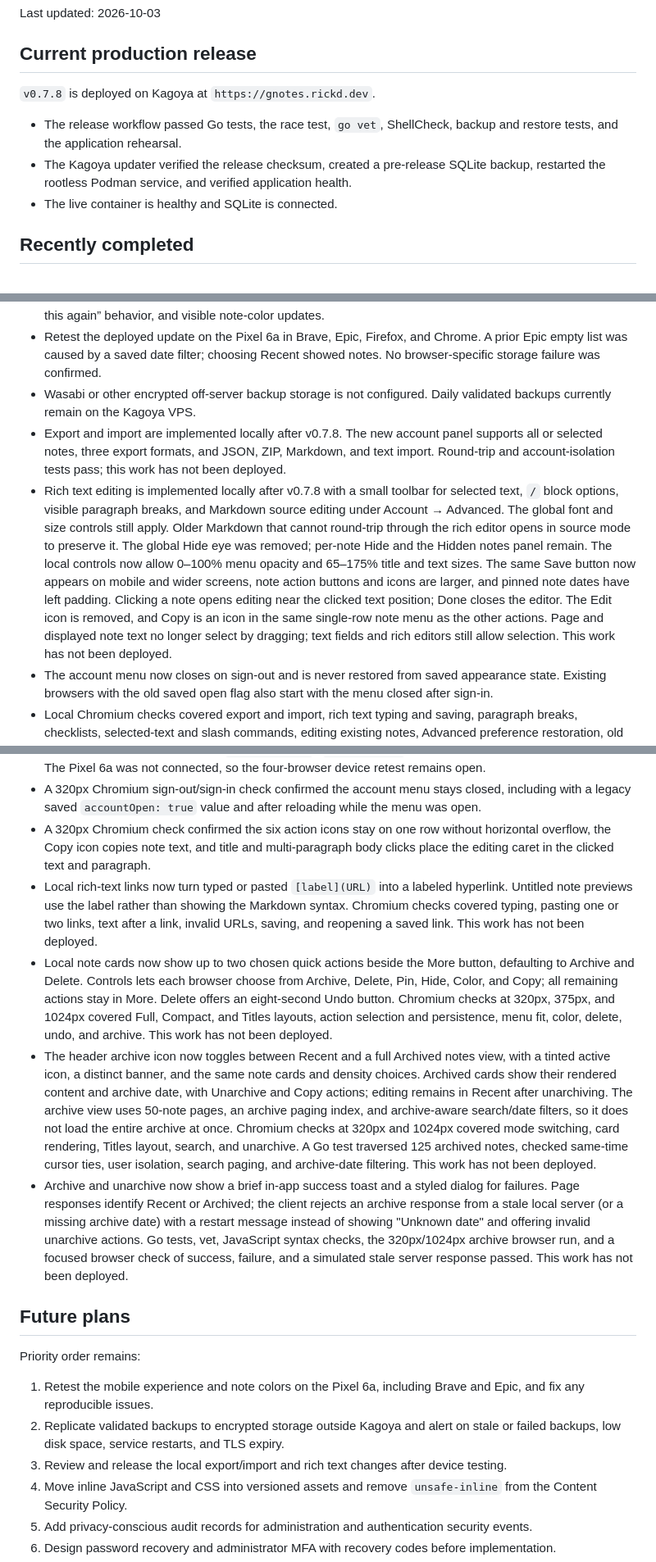
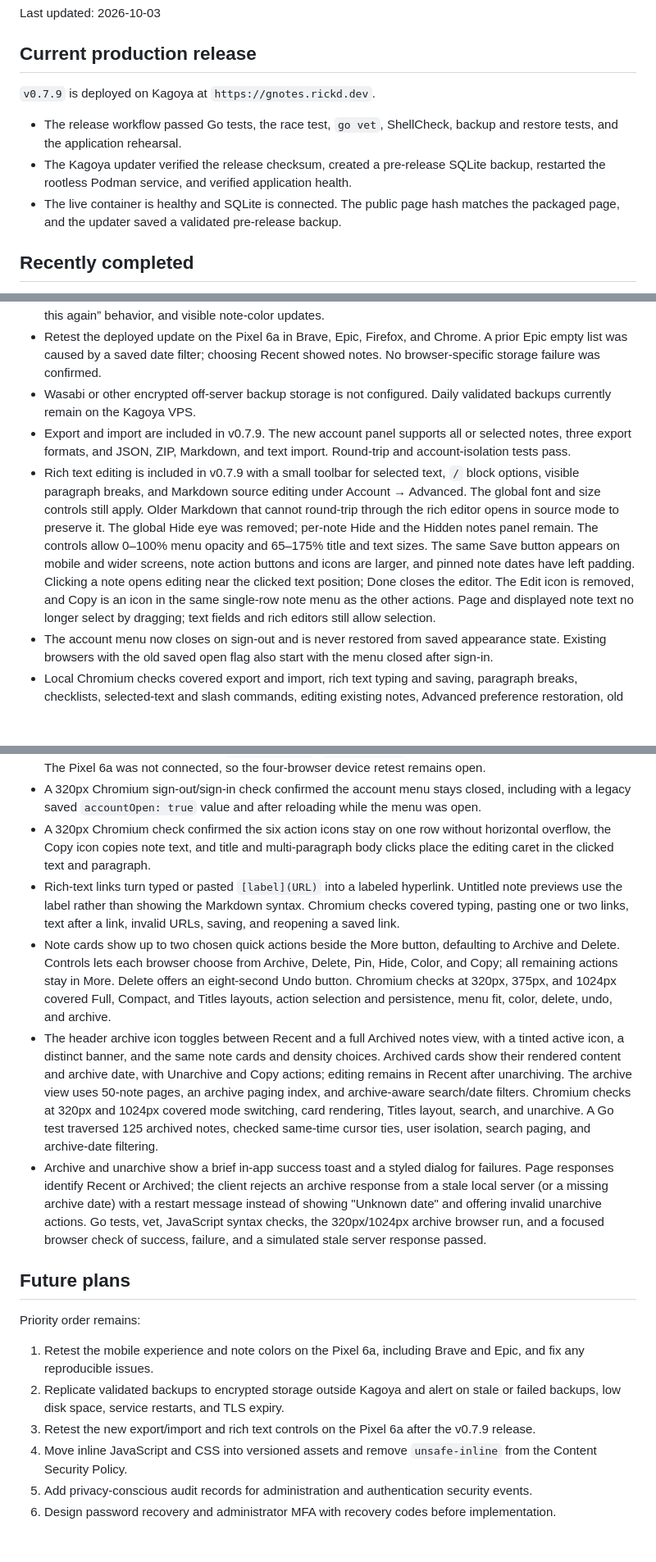
Before and after one commit to rickd-uk/gnotes, a Markdown page: PROGRESS.md, 3 parts joined by grey strips. Shown at 82% size. Drawn GitHub-style; blank space fills up the shorter version.

Commit message:
Document v0.7.9 production deployment

```diff
--- a/PROGRESS.md
+++ b/PROGRESS.md
@@ -4,11 +4,11 @@ Last updated: 2026-10-03
 
 ## Current production release
 
-`v0.7.8` is deployed on Kagoya at `https://gnotes.rickd.dev`.
+`v0.7.9` is deployed on Kagoya at `https://gnotes.rickd.dev`.
 
 - The release workflow passed Go tests, the race test, `go vet`, ShellCheck, backup and restore tests, and the application rehearsal.
 - The Kagoya updater verified the release checksum, created a pre-release SQLite backup, restarted the rootless Podman service, and verified application health.
-- The live container is healthy and SQLite is connected.
+- The live container is healthy and SQLite is connected. The public page hash matches the packaged page, and the updater saved a validated pre-release backup.
 
 ## Recently completed
 
@@ -36,16 +36,16 @@ Last updated: 2026-10-03
 - Local 320px browser checks covered the header, Controls row, welcome dialog, new-account “Don’t show this again” behavior, and visible note-color updates.
 - Retest the deployed update on the Pixel 6a in Brave, Epic, Firefox, and Chrome. A prior Epic empty list was caused by a saved date filter; choosing Recent showed notes. No browser-specific storage failure was confirmed.
 - Wasabi or other encrypted off-server backup storage is not configured. Daily validated backups currently remain on the Kagoya VPS.
-- Export and import are implemented locally after v0.7.8. The new account panel supports all or selected notes, three export formats, and JSON, ZIP, Markdown, and text import. Round-trip and account-isolation tests pass; this work has not been deployed.
-- Rich text editing is implemented locally after v0.7.8 with a small toolbar for selected text, `/` block options, visible paragraph breaks, and Markdown source editing under Account → Advanced. The global font and size controls still apply. Older Markdown that cannot round-trip through the rich editor opens in source mode to preserve it. The global Hide eye was removed; per-note Hide and the Hidden notes panel remain. The local controls now allow 0–100% menu opacity and 65–175% title and text sizes. The same Save button now appears on mobile and wider screens, note action buttons and icons are larger, and pinned note dates have left padding. Clicking a note opens editing near the clicked text position; Done closes the editor. The Edit icon is removed, and Copy is an icon in the same single-row note menu as the other actions. Page and displayed note text no longer select by dragging; text fields and rich editors still allow selection. This work has not been deployed.
+- Export and import are included in v0.7.9. The new account panel supports all or selected notes, three export formats, and JSON, ZIP, Markdown, and text import. Round-trip and account-isolation tests pass.
+- Rich text editing is included in v0.7.9 with a small toolbar for selected text, `/` block options, visible paragraph breaks, and Markdown source editing under Account → Advanced. The global font and size controls still apply. Older Markdown that cannot round-trip through the rich editor opens in source mode to preserve it. The global Hide eye was removed; per-note Hide and the Hidden notes panel remain. The controls allow 0–100% menu opacity and 65–175% title and text sizes. The same Save button appears on mobile and wider screens, note action buttons and icons are larger, and pinned note dates have left padding. Clicking a note opens editing near the clicked text position; Done closes the editor. The Edit icon is removed, and Copy is an icon in the same single-row note menu as the other actions. Page and displayed note text no longer select by dragging; text fields and rich editors still allow selection.
 - The account menu now closes on sign-out and is never restored from saved appearance state. Existing browsers with the old saved open flag also start with the menu closed after sign-in.
 - Local Chromium checks covered export and import, rich text typing and saving, paragraph breaks, checklists, selected-text and slash commands, editing existing notes, Advanced preference restoration, old Markdown preservation, appearance range endpoints, Save on 320px and 1024px screens, pinned date spacing, action menu fit without horizontal overflow, click-to-edit from title and body, link clicks that do not open editing, note text copy, and editor selection. In 320px Chromium touch emulation, a swipe did not open editing and the following tap did. `go test ./...`, `go vet ./...`, and JavaScript syntax validation passed. The Pixel 6a was not connected, so the four-browser device retest remains open.
 - A 320px Chromium sign-out/sign-in check confirmed the account menu stays closed, including with a legacy saved `accountOpen: true` value and after reloading while the menu was open.
 - A 320px Chromium check confirmed the six action icons stay on one row without horizontal overflow, the Copy icon copies note text, and title and multi-paragraph body clicks place the editing caret in the clicked text and paragraph.
-- Local rich-text links now turn typed or pasted `[label](URL)` into a labeled hyperlink. Untitled note previews use the label rather than showing the Markdown syntax. Chromium checks covered typing, pasting one or two links, text after a link, invalid URLs, saving, and reopening a saved link. This work has not been deployed.
-- Local note cards now show up to two chosen quick actions beside the More button, defaulting to Archive and Delete. Controls lets each browser choose from Archive, Delete, Pin, Hide, Color, and Copy; all remaining actions stay in More. Delete offers an eight-second Undo button. Chromium checks at 320px, 375px, and 1024px covered Full, Compact, and Titles layouts, action selection and persistence, menu fit, color, delete, undo, and archive. This work has not been deployed.
-- The header archive icon now toggles between Recent and a full Archived notes view, with a tinted active icon, a distinct banner, and the same note cards and density choices. Archived cards show their rendered content and archive date, with Unarchive and Copy actions; editing remains in Recent after unarchiving. The archive view uses 50-note pages, an archive paging index, and archive-aware search/date filters, so it does not load the entire archive at once. Chromium checks at 320px and 1024px covered mode switching, card rendering, Titles layout, search, and unarchive. A Go test traversed 125 archived notes, checked same-time cursor ties, user isolation, search paging, and archive-date filtering. This work has not been deployed.
-- Archive and unarchive now show a brief in-app success toast and a styled dialog for failures. Page responses identify Recent or Archived; the client rejects an archive response from a stale local server (or a missing archive date) with a restart message instead of showing "Unknown date" and offering invalid unarchive actions. Go tests, vet, JavaScript syntax checks, the 320px/1024px archive browser run, and a focused browser check of success, failure, and a simulated stale server response passed. This work has not been deployed.
+- Rich-text links turn typed or pasted `[label](URL)` into a labeled hyperlink. Untitled note previews use the label rather than showing the Markdown syntax. Chromium checks covered typing, pasting one or two links, text after a link, invalid URLs, saving, and reopening a saved link.
+- Note cards show up to two chosen quick actions beside the More button, defaulting to Archive and Delete. Controls lets each browser choose from Archive, Delete, Pin, Hide, Color, and Copy; all remaining actions stay in More. Delete offers an eight-second Undo button. Chromium checks at 320px, 375px, and 1024px covered Full, Compact, and Titles layouts, action selection and persistence, menu fit, color, delete, undo, and archive.
+- The header archive icon toggles between Recent and a full Archived notes view, with a tinted active icon, a distinct banner, and the same note cards and density choices. Archived cards show their rendered content and archive date, with Unarchive and Copy actions; editing remains in Recent after unarchiving. The archive view uses 50-note pages, an archive paging index, and archive-aware search/date filters. Chromium checks at 320px and 1024px covered mode switching, card rendering, Titles layout, search, and unarchive. A Go test traversed 125 archived notes, checked same-time cursor ties, user isolation, search paging, and archive-date filtering.
+- Archive and unarchive show a brief in-app success toast and a styled dialog for failures. Page responses identify Recent or Archived; the client rejects an archive response from a stale local server (or a missing archive date) with a restart message instead of showing "Unknown date" and offering invalid unarchive actions. Go tests, vet, JavaScript syntax checks, the 320px/1024px archive browser run, and a focused browser check of success, failure, and a simulated stale server response passed.
 
 ## Future plans
 
@@ -53,7 +53,7 @@ Priority order remains:
 
 1. Retest the mobile experience and note colors on the Pixel 6a, including Brave and Epic, and fix any reproducible issues.
 2. Replicate validated backups to encrypted storage outside Kagoya and alert on stale or failed backups, low disk space, service restarts, and TLS expiry.
-3. Review and release the local export/import and rich text changes after device testing.
+3. Retest the new export/import and rich text controls on the Pixel 6a after the v0.7.9 release.
 4. Move inline JavaScript and CSS into versioned assets and remove `unsafe-inline` from the Content Security Policy.
 5. Add privacy-conscious audit records for administration and authentication security events.
 6. Design password recovery and administrator MFA with recovery codes before implementation.
```
